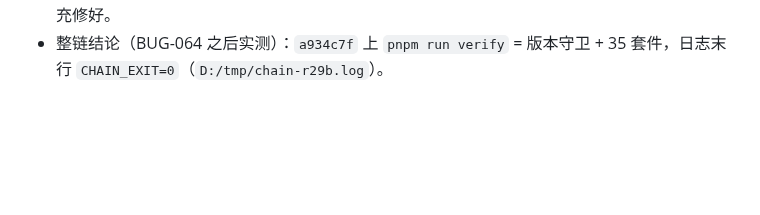
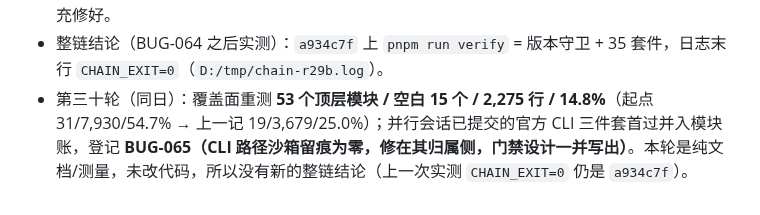
Before and after one commit to ra1nzzz/stepcode, a Markdown page: docs/00-项目/当前状态.md, the part around the change. Drawn GitHub-style; blank space fills up the shorter version.

```diff
--- a/docs/00-项目/当前状态.md
+++ b/docs/00-项目/当前状态.md
@@ -105,3 +105,4 @@ updated: 2026-10-02
 - **整链结论已取回（第二十八轮，BUG-063 修好后）**：`e78e87f` 上 `pnpm run verify` = 版本守卫 + **35 套件**，日志末行 `CHAIN_EXIT=0`（`D:/tmp/chain-r29.log`）；其中 `data-port-verify` 的 12 条断言与 `hub-verify` 段落都在链里出现（各自计数验过），`cli-core-verify` 也在串内。这条取代前面几轮「被并发/环境阻塞」的说法——那些说法已被逐条否证并保留原文。
 - 第二十九轮（同日）：**BUG-064 修复**——`step-session.ts` 的 `writeGuiModelRuntime` 每次进入扫掉崩溃残留的 `auth.json.<pid>.tmp`（明文凭据，且随整目录备份外泄）；`step-t5-verify` 新增用例（植入 tmp + 诱饵文件），变异摘掉扫描后本用例判红、恢复 18/0。并记下一条**不做**的事：明文 `auth.json` 是锁定点格式要求，Windows 上 `mode` 改不动 NTFS ACL，不用假权限冒充修好。
 - 整链结论（BUG-064 之后实测）：`a934c7f` 上 `pnpm run verify` = 版本守卫 + 35 套件，日志末行 `CHAIN_EXIT=0`（`D:/tmp/chain-r29b.log`）。
+- 第三十轮（同日）：覆盖面重测 **53 个顶层模块 / 空白 15 个 / 2,275 行 / 14.8%**（起点 31/7,930/54.7% → 上一记 19/3,679/25.0%）；并行会话已提交的官方 CLI 三件套首过并入模块账，登记 **BUG-065（CLI 路径沙箱留痕为零，修在其归属侧，门禁设计一并写出）**。本轮是纯文档/测量，未改代码，所以没有新的整链结论（上一次实测 `CHAIN_EXIT=0` 仍是 `a934c7f`）。
```
Also changed, not shown: docs/60-BUG/索引.md (+2 -0 lines).
